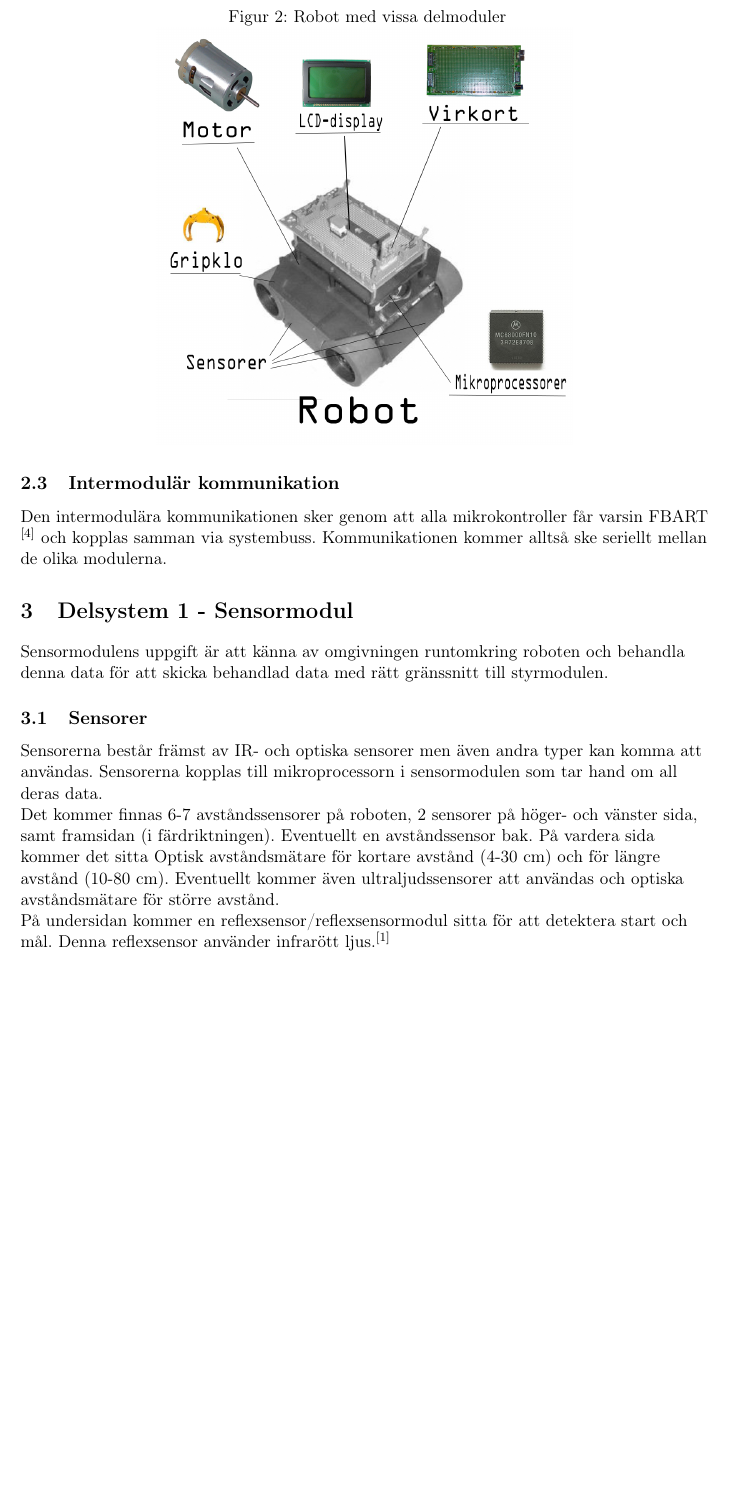
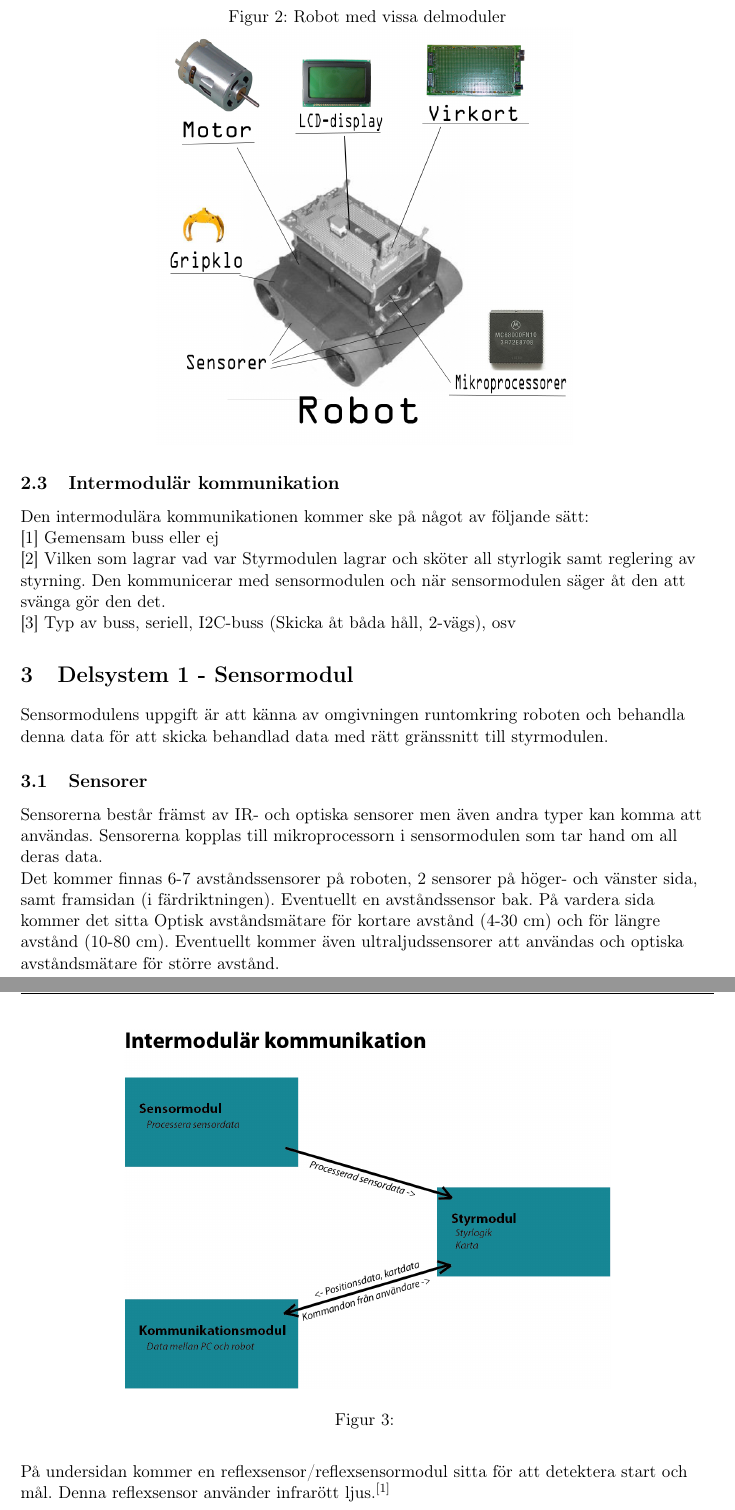
Before and after one commit to adnanberberovic/TSEA56Grupp2, a LaTeX document (DOKUMENT/SYSTEMSKISS/systemskiss_v0.2/systemskiss_v0.2.tex): part of page 7 of 10 before the commit and two parts of pages 7 and 8 of 10 after it, the two joined at a grey line, cut so that both start at the same text, the shorter picture padded with empty space. Compiled offline with pdfLaTeX.

Commit message:
Bild och fix på systemskiss

```diff
--- a/DOKUMENT/SYSTEMSKISS/systemskiss_v0.2/systemskiss_v0.2.tex
+++ b/DOKUMENT/SYSTEMSKISS/systemskiss_v0.2/systemskiss_v0.2.tex
@@ -240,8 +240,27 @@ Laptop, Bluetooth- sändare/mottagare \\
 \end{figure}
 
 \subsection{Intermodulär kommunikation}
-Den intermodulära kommunikationen sker genom att alla mikrokontroller får varsin FBART $^{[4]}$ och kopplas samman via systembuss. Kommunikationen kommer alltså ske seriellt mellan de olika modulerna.
+Den intermodulära kommunikationen kommer ske på något av följande sätt:
+\\
 
+[1] Gemensam buss eller ej
+\\
+
+[2] Vilken som lagrar vad var
+Styrmodulen lagrar och sköter all styrlogik samt reglering av styrning. Den kommunicerar med sensormodulen och när sensormodulen säger åt den att svänga gör den det.
+\\
+
+[3] Typ av buss, seriell, I2C-buss (Skicka åt båda håll, 2-vägs), osv
+\\
+
+
+
+\begin{figure}
+\centering
+\includegraphics[width=0.7\linewidth]{../Images/Intermodular_Komm}
+\caption{}
+\label{fig:Intermodulär_Komm}
+\end{figure}
 
 
 
```
Also changed, not shown: DOKUMENT/SYSTEMSKISS/Images/Intermodular_Komm.png (added), DOKUMENT/SYSTEMSKISS/systemskiss_v0.2/systemskiss_v0.1.pdf (deleted), DOKUMENT/SYSTEMSKISS/systemskiss_v0.2/systemskiss_v0.2.pdf, 9 other files.
